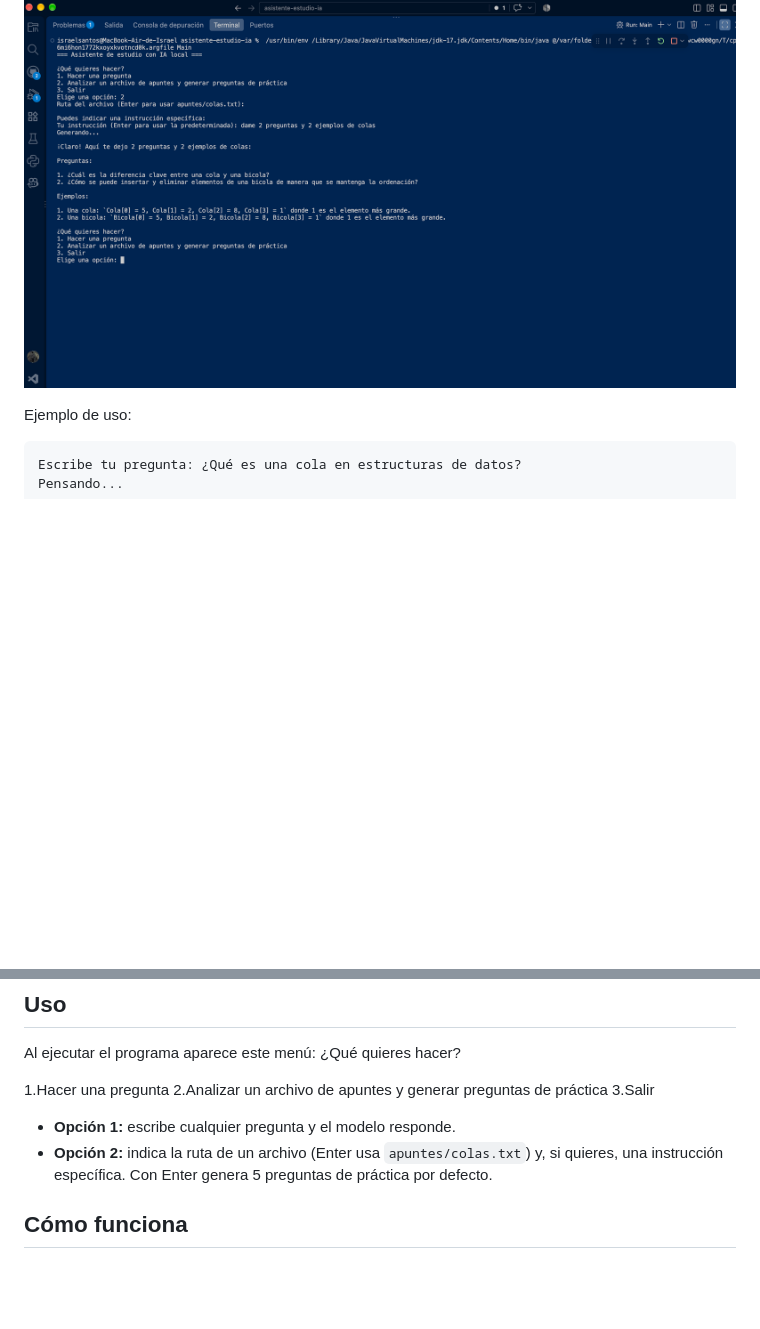
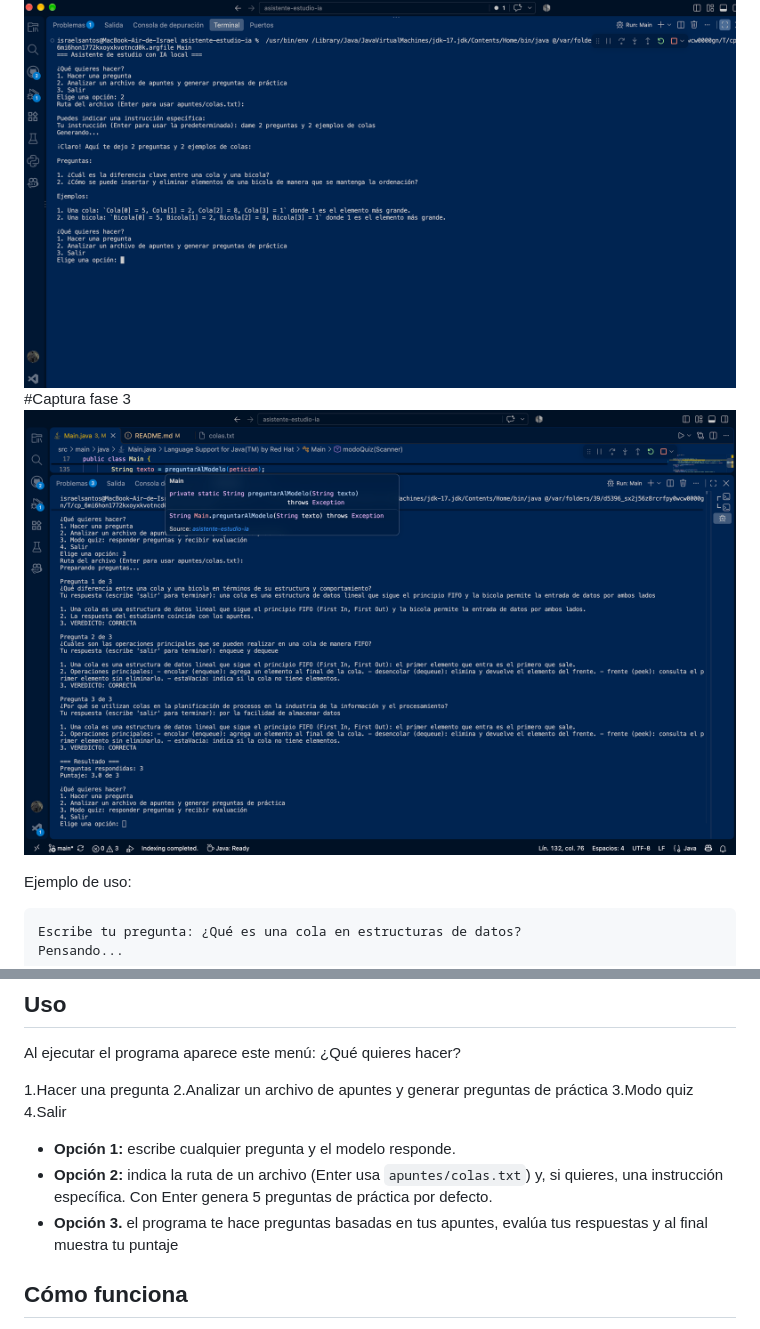
Before and after one commit to IsraelSantos1445/asistente-estudio-ia, a Markdown page: README.md, 2 parts joined by grey strips. Rendered like a GitHub page; pictures changed too: docs/captura3.png (added); blank space fills up the shorter version.

Commit message:
Actualizacion al README

```diff
--- a/README.md
+++ b/README.md
@@ -15,6 +15,8 @@ Proyecto personal creado para practicar Java, consumo de APIs y manejo de depend
 ![Demo del programa 1era Fase](docs/captura.png)
 #Captura fase 2
 ![Demo del programa 2da Fase](docs/captura2.png)
+#Captura fase 3
+![Demo del programa 3ra Fase](docs/captura3.png)
 
 Ejemplo de uso:
 
@@ -81,11 +83,13 @@ Al ejecutar el programa aparece este menú:
 
 1.Hacer una pregunta
 2.Analizar un archivo de apuntes y generar preguntas de práctica
-3.Salir
+3.Modo quiz
+4.Salir
 
 
 - **Opción 1:** escribe cualquier pregunta y el modelo responde.
 - **Opción 2:** indica la ruta de un archivo (Enter usa `apuntes/colas.txt`) y, si quieres, una instrucción específica. Con Enter genera 5 preguntas de práctica por defecto.
+- **Opción 3.** el programa te hace preguntas basadas en tus apuntes, evalúa tus respuestas y al final muestra tu puntaje
 
 
 ## Cómo funciona
```
Also changed, not shown: other parts of README.md (+1 -1 lines), 1 other file.
